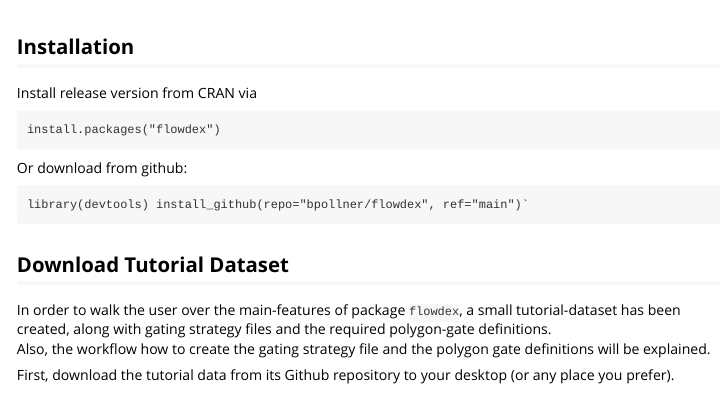
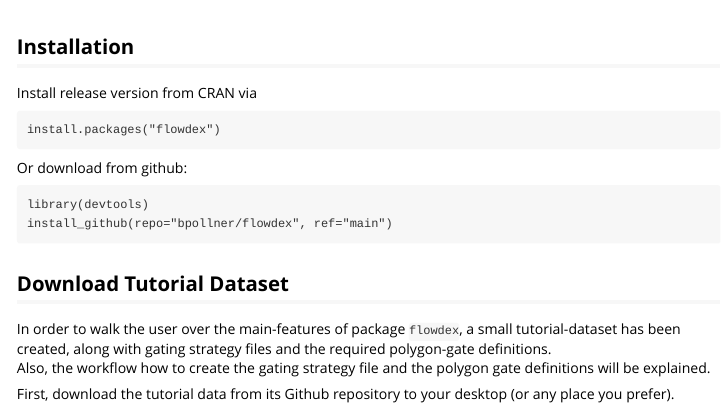
Before and after one commit to bpollner/flowdex, an R Markdown document (vignettes/flowdex.Rmd): the page in a window 1100 px wide, from its top. Rendered offline with R 4.5, knitr and Pandoc, with nearby package versions; the code chunks are not run, so their results and figures are left out.

Commit message:
cosmetics

```diff
--- a/vignettes/flowdex.Rmd
+++ b/vignettes/flowdex.Rmd
@@ -22,7 +22,8 @@
 
 Or download from github:
 
-    library(devtools) install_github(repo="bpollner/flowdex", ref="main")`
+    library(devtools)
+    install_github(repo="bpollner/flowdex", ref="main")
 
 ## Download Tutorial Dataset
 
```
Also changed, not shown: docs/pkgdown.yml, docs/search.json, 1 other file.
